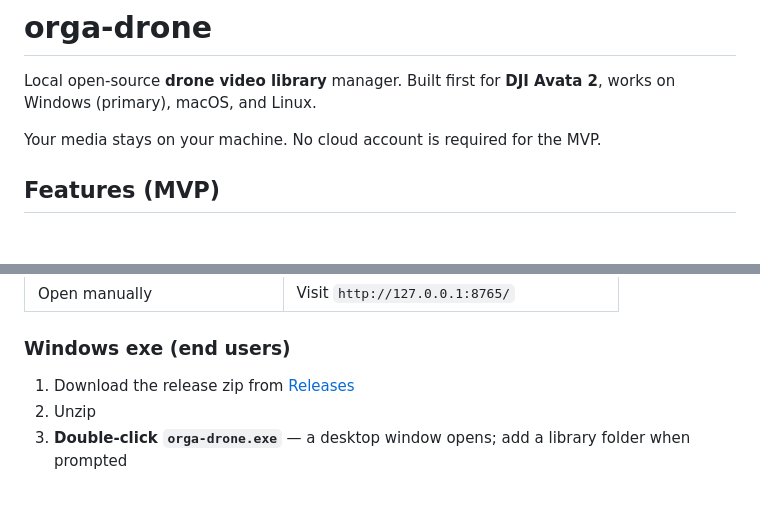
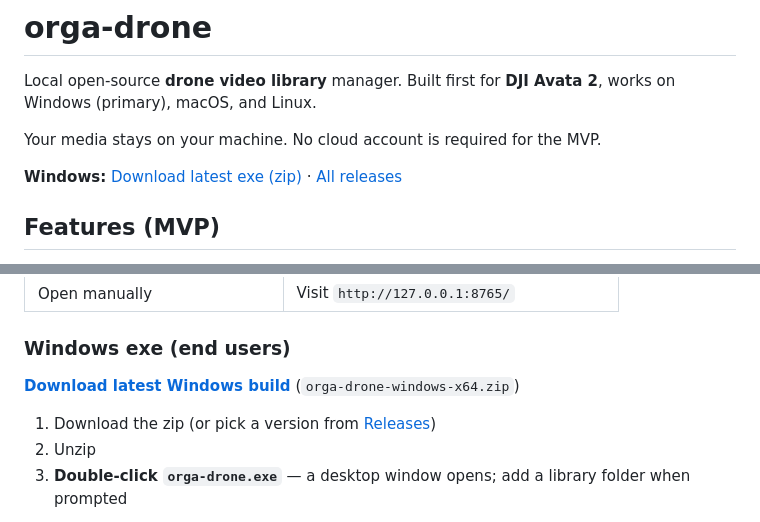
Before and after one commit to Magehawks/orga-drone, a Markdown page: README.md, 2 parts joined by grey strips. GitHub-like rendering; blank space fills up the shorter version.

Commit message:
Add direct latest Windows build download links to the README.
Co-authored-by: Cursor <cursoragent@cursor.com>

```diff
--- a/README.md
+++ b/README.md
@@ -3,6 +3,8 @@
 Local open-source **drone video library** manager. Built first for **DJI Avata 2**, works on Windows (primary), macOS, and Linux.
 
 Your media stays on your machine. No cloud account is required for the MVP.
+
+**Windows:** [Download latest exe (zip)](https://github.com/Magehawks/orga-drone/releases/latest/download/orga-drone-windows-x64.zip) · [All releases](https://github.com/Magehawks/orga-drone/releases)
 
 ## Features (MVP)
 
@@ -94,7 +96,9 @@ Fallback / power-user options:
 
 ### Windows exe (end users)
 
-1. Download the release zip from [Releases](https://github.com/Magehawks/orga-drone/releases)
+**[Download latest Windows build](https://github.com/Magehawks/orga-drone/releases/latest/download/orga-drone-windows-x64.zip)** (`orga-drone-windows-x64.zip`)
+
+1. Download the zip (or pick a version from [Releases](https://github.com/Magehawks/orga-drone/releases))
 2. Unzip
 3. **Double-click `orga-drone.exe`** — a desktop window opens; add a library folder when prompted
 
```
